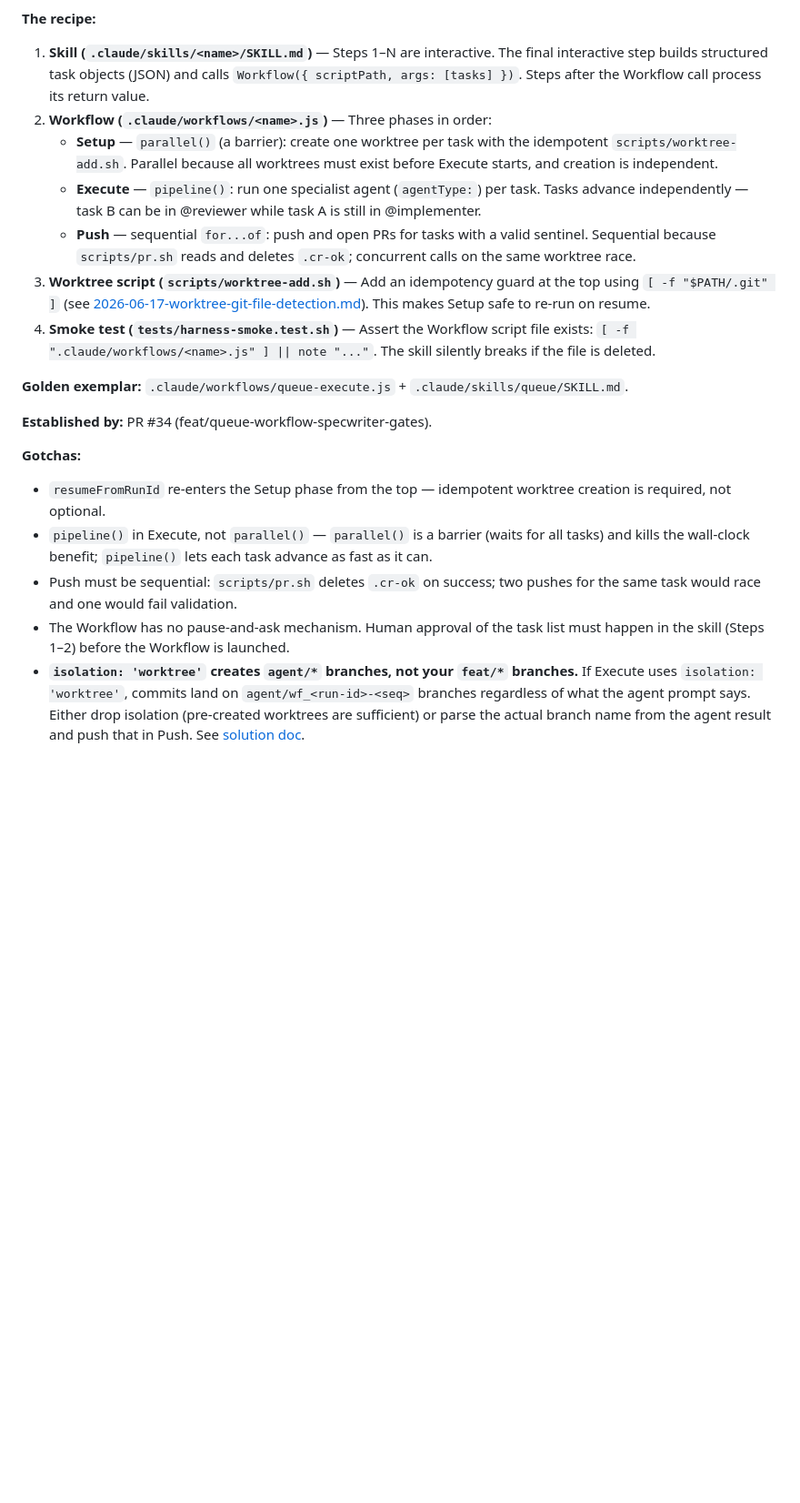
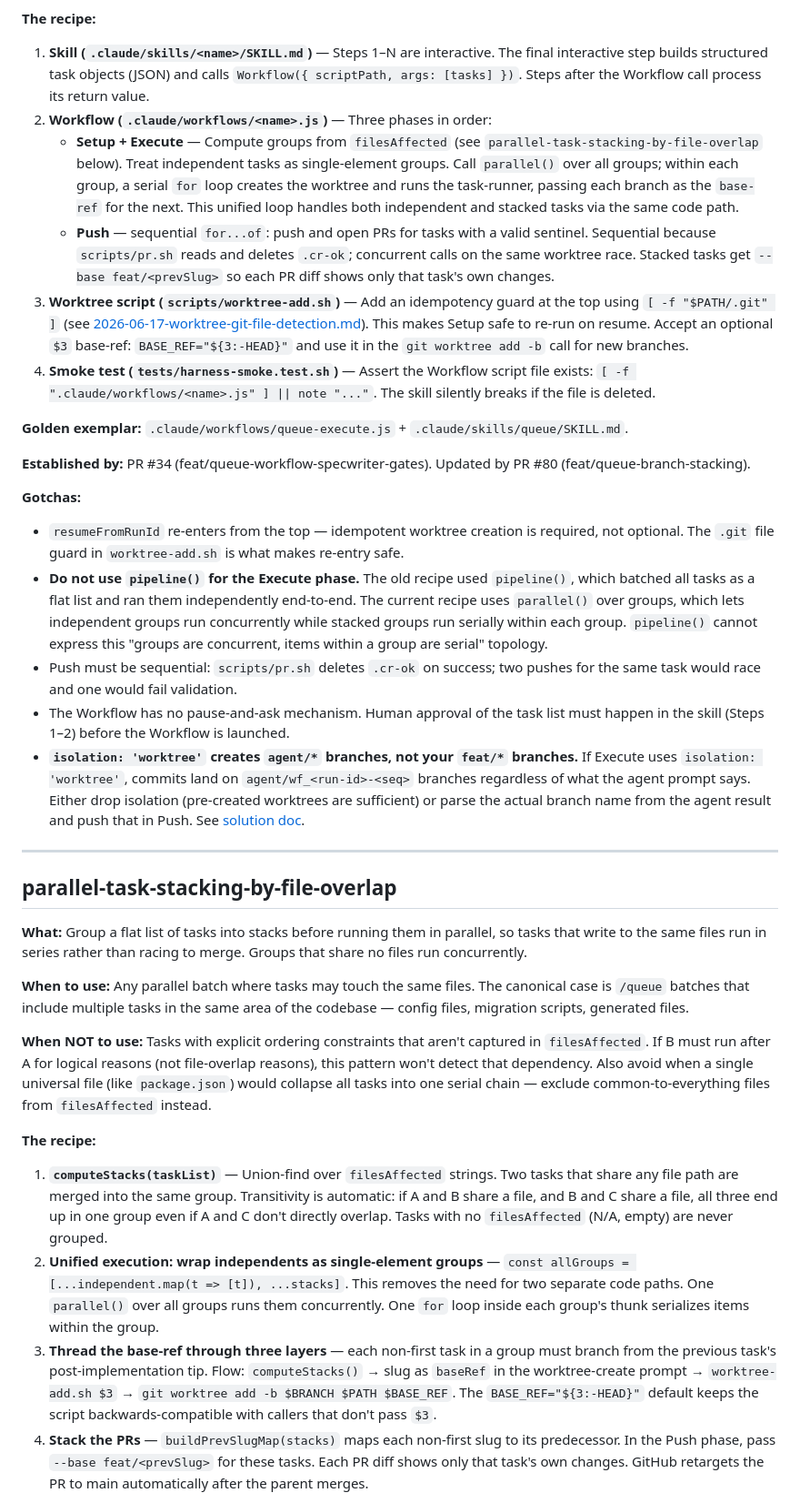
Before and after one commit to tannerolsen7/agent-harness, a Markdown page: docs/patterns-registry.md, the part around one of its changes. Shown at 91% size. GitHub-like rendering; blank space fills up the shorter version.

```diff
--- a/docs/patterns-registry.md
+++ b/docs/patterns-registry.md
@@ -54,19 +54,35 @@ engineering advice.
 **The recipe:**
 1. **Skill (`.claude/skills/<name>/SKILL.md`)** — Steps 1–N are interactive. The final interactive step builds structured task objects (JSON) and calls `Workflow({ scriptPath, args: [tasks] })`. Steps after the Workflow call process its return value.
 2. **Workflow (`.claude/workflows/<name>.js`)** — Three phases in order:
-   - **Setup** — `parallel()` (a barrier): create one worktree per task with the idempotent `scripts/worktree-add.sh`. Parallel because all worktrees must exist before Execute starts, and creation is independent.
-   - **Execute** — `pipeline()`: run one specialist agent (`agentType:`) per task. Tasks advance independently — task B can be in @reviewer while task A is still in @implementer.
-   - **Push** — sequential `for...of`: push and open PRs for tasks with a valid sentinel. Sequential because `scripts/pr.sh` reads and deletes `.cr-ok`; concurrent calls on the same worktree race.
-3. **Worktree script (`scripts/worktree-add.sh`)** — Add an idempotency guard at the top using `[ -f "$PATH/.git" ]` (see [2026-06-17-worktree-git-file-detection.md](./solutions/2026-06-17-worktree-git-file-detection.md)). This makes Setup safe to re-run on resume.
+   - **Setup + Execute** — Compute groups from `filesAffected` (see `parallel-task-stacking-by-file-overlap` below). Treat independent tasks as single-element groups. Call `parallel()` over all groups; within each group, a serial `for` loop creates the worktree and runs the task-runner, passing each branch as the `base-ref` for the next. This unified loop handles both independent and stacked tasks via the same code path.
+   - **Push** — sequential `for...of`: push and open PRs for tasks with a valid sentinel. Sequential because `scripts/pr.sh` reads and deletes `.cr-ok`; concurrent calls on the same worktree race. Stacked tasks get `--base feat/<prevSlug>` so each PR diff shows only that task's own changes.
+3. **Worktree script (`scripts/worktree-add.sh`)** — Add an idempotency guard at the top using `[ -f "$PATH/.git" ]` (see [2026-06-17-worktree-git-file-detection.md](./solutions/2026-06-17-worktree-git-file-detection.md)). This makes Setup safe to re-run on resume. Accept an optional `$3` base-ref: `BASE_REF="${3:-HEAD}"` and use it in the `git worktree add -b` call for new branches.
 4. **Smoke test (`tests/harness-smoke.test.sh`)** — Assert the Workflow script file exists: `[ -f ".claude/workflows/<name>.js" ] || note "..."`. The skill silently breaks if the file is deleted.
 
 **Golden exemplar:** `.claude/workflows/queue-execute.js` + `.claude/skills/queue/SKILL.md`.
 
-**Established by:** PR #34 (feat/queue-workflow-specwriter-gates).
+**Established by:** PR #34 (feat/queue-workflow-specwriter-gates). Updated by PR #80 (feat/queue-branch-stacking).
 
 **Gotchas:**
-- `resumeFromRunId` re-enters the Setup phase from the top — idempotent worktree creation is required, not optional.
-- `pipeline()` in Execute, not `parallel()` — `parallel()` is a barrier (waits for all tasks) and kills the wall-clock benefit; `pipeline()` lets each task advance as fast as it can.
+- `resumeFromRunId` re-enters from the top — idempotent worktree creation is required, not optional. The `.git` file guard in `worktree-add.sh` is what makes re-entry safe.
+- **Do not use `pipeline()` for the Execute phase.** The old recipe used `pipeline()`, which batched all tasks as a flat list and ran them independently end-to-end. The current recipe uses `parallel()` over groups, which lets independent groups run concurrently while stacked groups run serially within each group. `pipeline()` cannot express this "groups are concurrent, items within a group are serial" topology.
 - Push must be sequential: `scripts/pr.sh` deletes `.cr-ok` on success; two pushes for the same task would race and one would fail validation.
 - The Workflow has no pause-and-ask mechanism. Human approval of the task list must happen in the skill (Steps 1–2) before the Workflow is launched.
 - **`isolation: 'worktree'` creates `agent/*` branches, not your `feat/*` branches.** If Execute uses `isolation: 'worktree'`, commits land on `agent/wf_<run-id>-<seq>` branches regardless of what the agent prompt says. Either drop isolation (pre-created worktrees are sufficient) or parse the actual branch name from the agent result and push that in Push. See [solution doc](./solutions/2026-06-17-workflow-isolation-worktree-branch-naming.md).
+
+---
+
+## parallel-task-stacking-by-file-overlap
+
+**What:** Group a flat list of tasks into stacks before running them in parallel, so tasks that write to the same files run in series rather than racing to merge. Groups that share no files run concurrently.
+
+**When to use:** Any parallel batch where tasks may touch the same files. The canonical case is `/queue` batches that include multiple tasks in the same area of the codebase — config files, migration scripts, generated files.
+
+**When NOT to use:** Tasks with explicit ordering constraints that aren't captured in `filesAffected`. If B must run after A for logical reasons (not file-overlap reasons), this pattern won't detect that dependency. Also avoid when a single universal file (like `package.json`) would collapse all tasks into one serial chain — exclude common-to-everything files from `filesAffected` instead.
+
+**The recipe:**
+1. **`computeStacks(taskList)`** — Union-find over `filesAffected` strings. Two tasks that share any file path are merged into the same group. Transitivity is automatic: if A and B share a file, and B and C share a file, all three end up in one group even if A and C don't directly overlap. Tasks with no `filesAffected` (N/A, empty) are never grouped.
+2. **Unified execution: wrap independents as single-element groups** — `const allGroups = [...independent.map(t => [t]), ...stacks]`. This removes the need for two separate code paths. One `parallel()` over all groups runs them concurrently. One `for` loop inside each group's thunk serializes items within the group.
+3. **Thread the base-ref through three layers** — each non-first task in a group must branch from the previous task's post-implementation tip. Flow: `computeStacks()` → slug as `baseRef` in the worktree-create prompt → `worktree-add.sh $3` → `git worktree add -b $BRANCH $PATH $BASE_REF`. The `BASE_REF="${3:-HEAD}"` default keeps the script backwards-compatible with callers that don't pass `$3`.
+4. **Stack the PRs** — `buildPrevSlugMap(stacks)` maps each non-first slug to its predecessor. In the Push phase, pass `--base feat/<prevSlug>` for these tasks. Each PR diff shows only that task's own changes. GitHub retargets the PR to main automatically after the parent merges.
+
```
Also changed, not shown: other parts of docs/patterns-registry.md (+9 -0 lines), docs/solutions/2026-06-18-union-find-task-stacking.md (added, +189 -0 lines).
